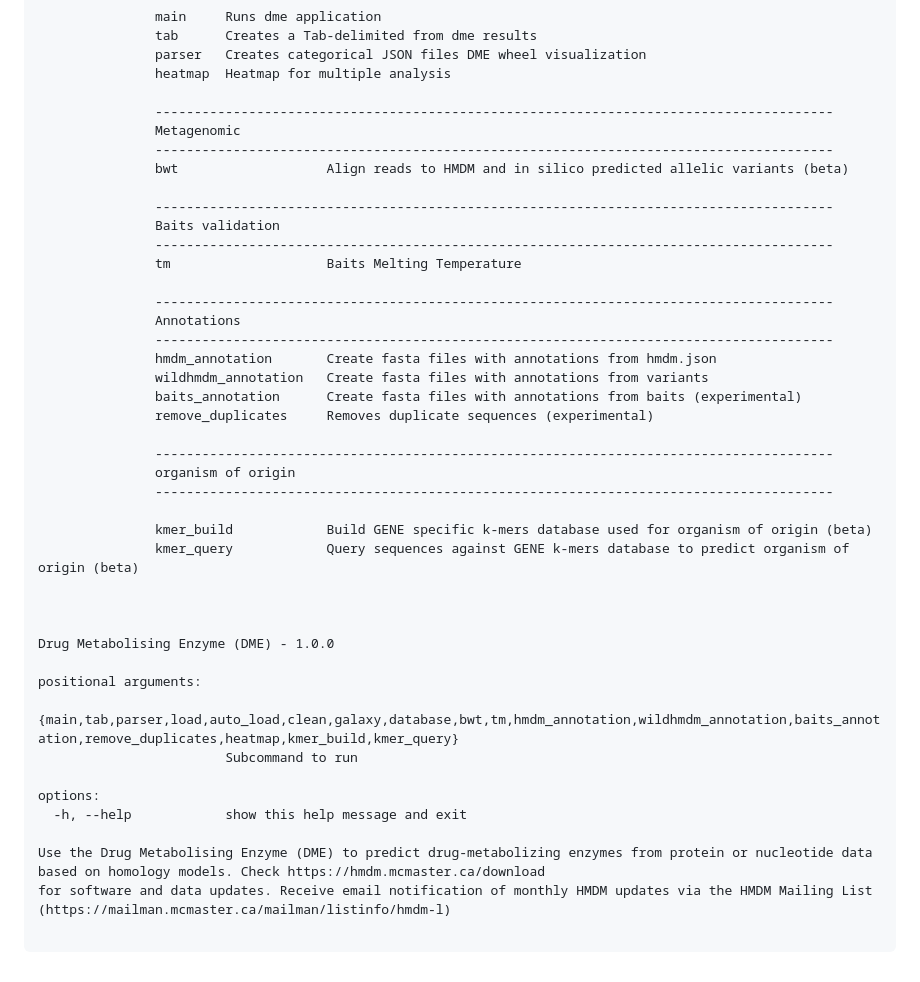
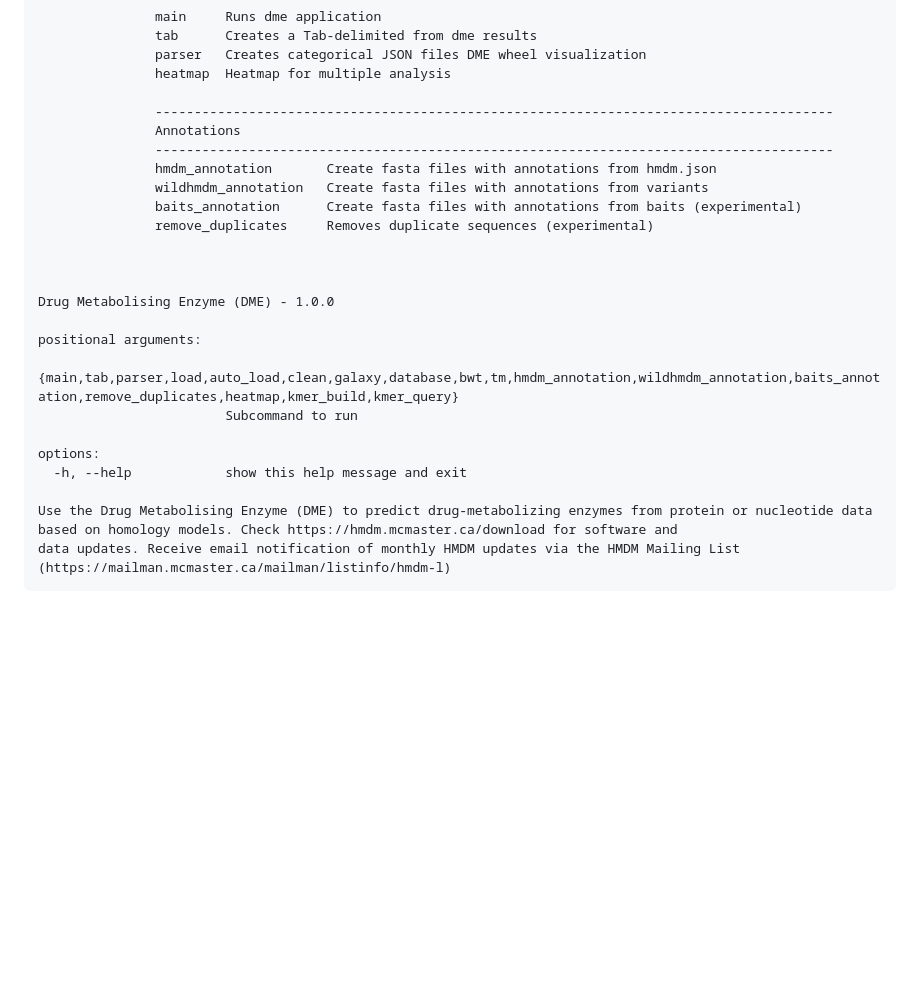
Before and after one commit to raphenya/dme, a Markdown page: README.md, the part around one of its changes. GitHub-like rendering; blank space fills up the shorter version.

````diff
--- a/README.md
+++ b/README.md
@@ -95,29 +104,12 @@ usage: dme <command> [<args>]
                heatmap  Heatmap for multiple analysis
 
                ---------------------------------------------------------------------------------------
-               Metagenomic
-               ---------------------------------------------------------------------------------------
-               bwt                   Align reads to HMDM and in silico predicted allelic variants (beta)
-
-               ---------------------------------------------------------------------------------------
-               Baits validation
-               ---------------------------------------------------------------------------------------
-               tm                    Baits Melting Temperature
-
-               ---------------------------------------------------------------------------------------
                Annotations
                ---------------------------------------------------------------------------------------
                hmdm_annotation       Create fasta files with annotations from hmdm.json
                wildhmdm_annotation   Create fasta files with annotations from variants
                baits_annotation      Create fasta files with annotations from baits (experimental)
                remove_duplicates     Removes duplicate sequences (experimental)
-
-               ---------------------------------------------------------------------------------------
-               organism of origin
-               ---------------------------------------------------------------------------------------
-
-               kmer_build            Build GENE specific k-mers database used for organism of origin (beta)
-               kmer_query            Query sequences against GENE k-mers database to predict organism of origin (beta)
 
 
 
@@ -130,7 +122,6 @@ positional arguments:
 options:
   -h, --help            show this help message and exit
 
-Use the Drug Metabolising Enzyme (DME) to predict drug-metabolizing enzymes from protein or nucleotide data based on homology models. Check https://hmdm.mcmaster.ca/download
-for software and data updates. Receive email notification of monthly HMDM updates via the HMDM Mailing List (https://mailman.mcmaster.ca/mailman/listinfo/hmdm-l)
-
+Use the Drug Metabolising Enzyme (DME) to predict drug-metabolizing enzymes from protein or nucleotide data based on homology models. Check https://hmdm.mcmaster.ca/download for software and
+data updates. Receive email notification of monthly HMDM updates via the HMDM Mailing List (https://mailman.mcmaster.ca/mailman/listinfo/hmdm-l)
 ```
````
Also changed, not shown: other parts of README.md (+21 -12 lines), docs/images/DME.png (added), 1 other file.
